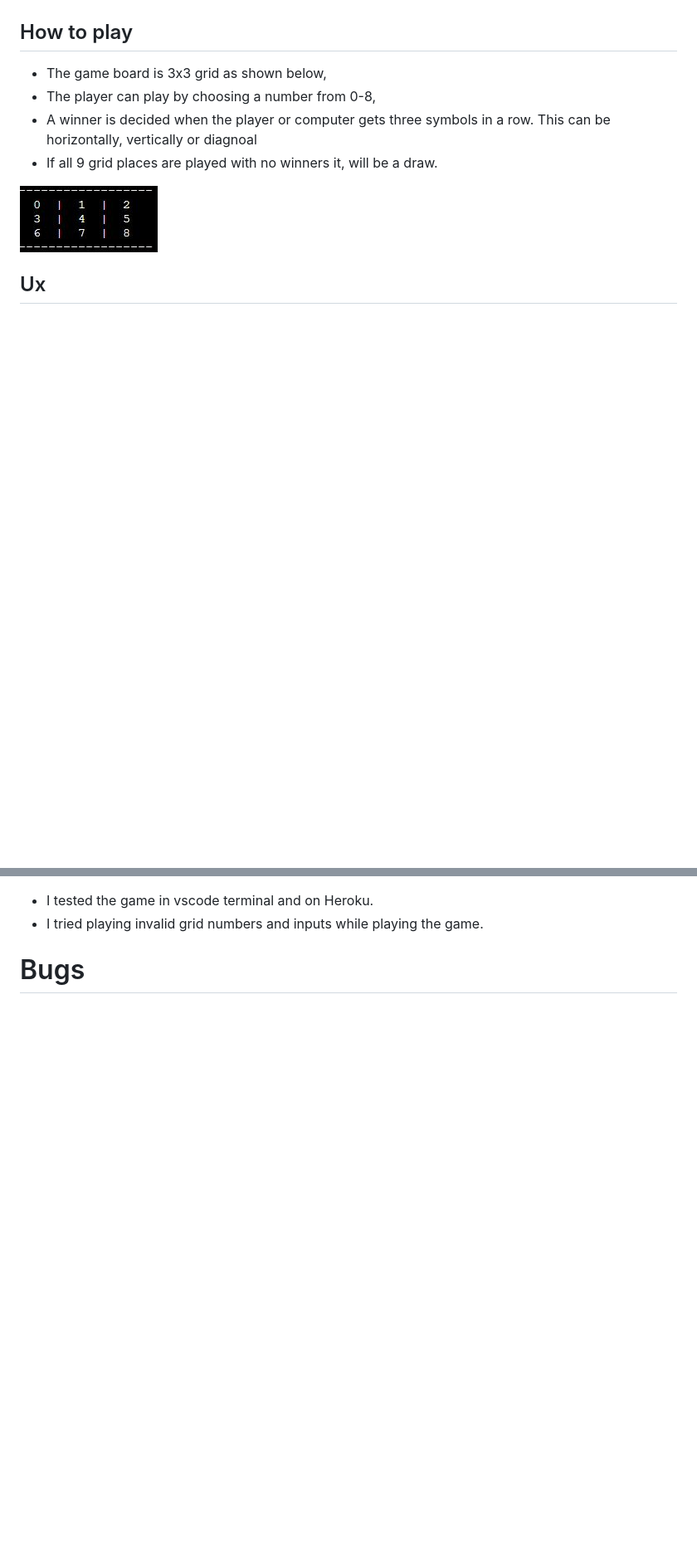
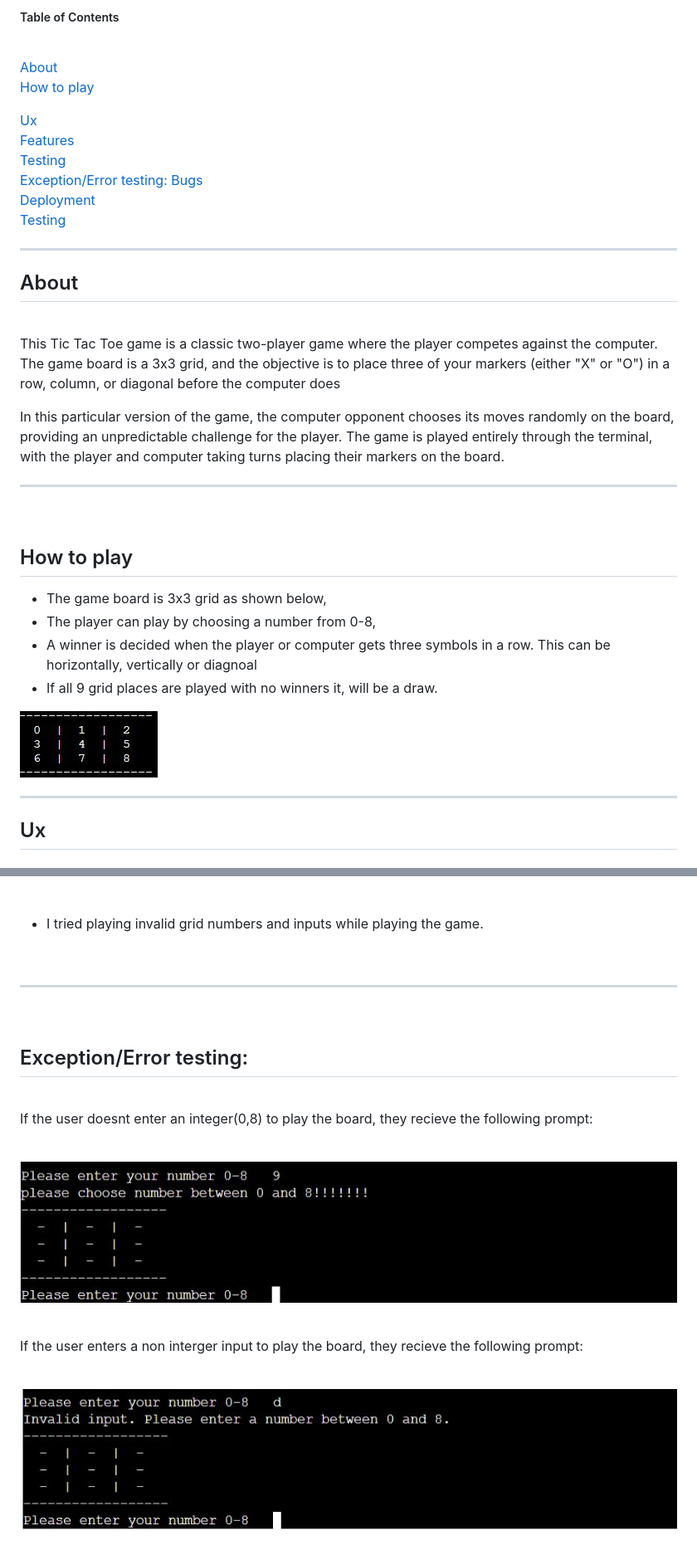
Before and after one commit to Thomas-Longworth/PP3-Tic-Tac-Toe, a Markdown page: README.md, 2 parts joined by grey strips. Shown: that part at 83% size. Rendered like a GitHub page; pictures changed too: images/input.JPG (added), images/input2.JPG (added); blank space fills up the shorter version.

Commit message:
add TOC to readme and formatting

```diff
--- a/README.md
+++ b/README.md
@@ -5,4 +6,38 @@
 
+
+##### Table of Contents
+
+<br>
+
+[About](#about)
+[How to play](#how-to-play)
+
+[Ux](#about)
+[Features](#how-to-play)
+[Testing](#about)
+[Exception/Error testing:](#how-to-play)
+[Bugs](#how-to-play)
+[Deployment](#about)
+[Testing](#how-to-play)
+
+
+
+
+
+------------
+
+
+## About
+
+<br>
+
+This Tic Tac Toe game is a classic two-player game where the player competes against the computer. The game board is a 3x3 grid, and the objective is to place three of your markers (either "X" or "O") in a row, column, or diagonal before the computer does
+
+In this particular version of the game, the computer opponent chooses its moves randomly on the board, providing an unpredictable challenge for the player. The game is played entirely through the terminal, with the player and computer taking turns placing their markers on the board.
+
+-------------
+
+<br>
 
 ## How to play
 
@@ -15,6 +50,8 @@ three symbols in a row. This can be horizontally, vertically or diagnoal
 will be a draw.
 
 ![game](images/game-board.JPG)
+
+-------------
 
 
 
@@ -73,4 +132,32 @@ I have tested the game with the following:
 - I tried playing invalid grid numbers and inputs while playing the game.
 
 
-# Bugs
+<br>
+
+---------------
+
+<br>
+
+## Exception/Error testing:
+
+<br>
+
+If the user doesnt enter an integer(0,8) to play the board, they recieve the following prompt:
+
+<br>
+
+
+![game](images/input2.JPG)
+
+<br>
+
+
+If the user enters a non interger input to play the board, they recieve the following prompt:
+
+<br>
+
+![game](images/input.JPG)
+
+
+
+
```
Also changed, not shown: other parts of README.md (+46 -6 lines), images/score.JPG (added).
